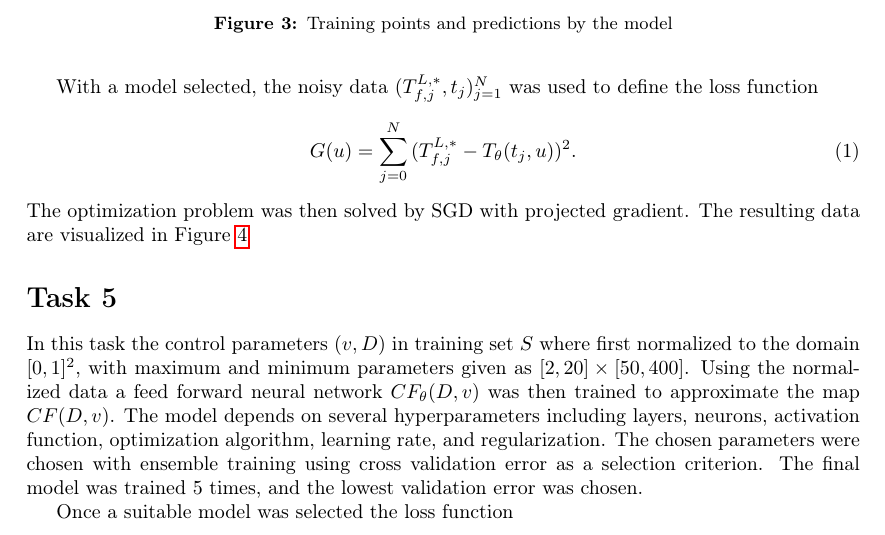
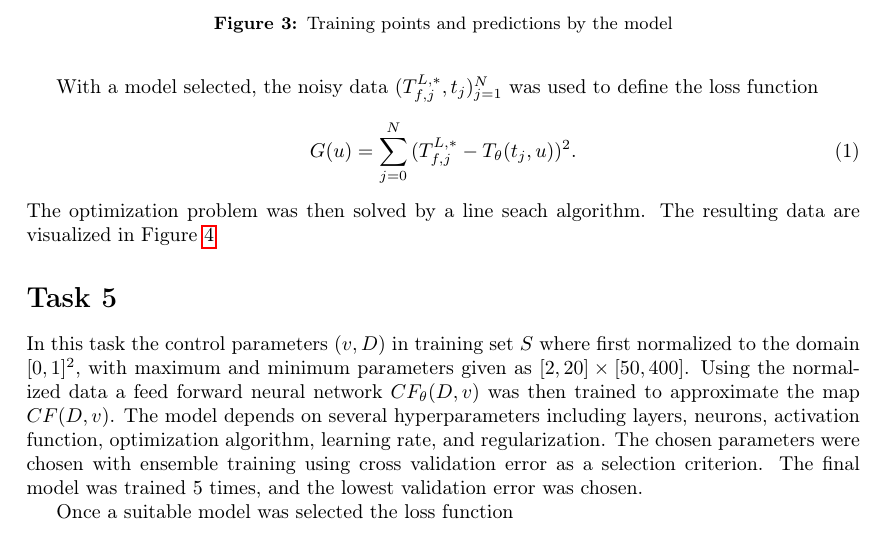
Before and after one commit to alexarntzen/deepthermal, a LaTeX document (report/main.tex): part of page 3 of 5, cut so that both start at the same text. Compiled offline with pdfLaTeX.

Commit message:
fixed mistake in report

```diff
--- a/report/main.tex
+++ b/report/main.tex
@@ -126,7 +126,7 @@ With a model selected, the noisy data $(T_{f,j}^{L,*}, t_j)_{j=1}^{N}$ was used
 \begin{equation}
 	G(u) = \sum_{j=0}^{N}{(T_{f,j}^{L,*} - T_{\theta}(t_j,u))^2}.
 \end{equation}
-The optimization problem was then solved by SGD with projected gradient. The resulting data are visualized in Figure \ref{fig:task4}
+The optimization problem was then solved by a line seach algorithm. The resulting data are visualized in Figure \ref{fig:task4}
 \begin{figure}[t]
     \centering
     \includegraphics[width=0.8\textwidth]{figures/task4/final.pdf}
```
